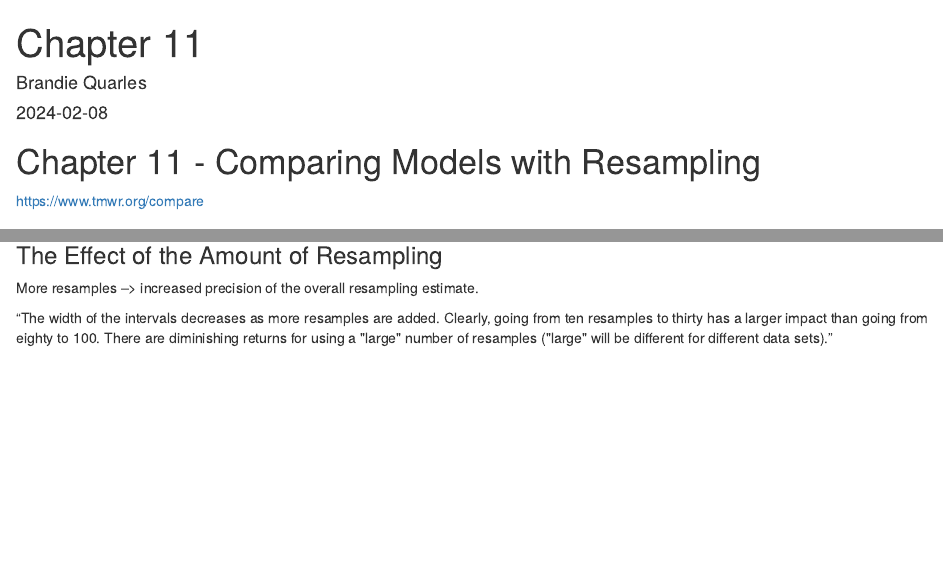
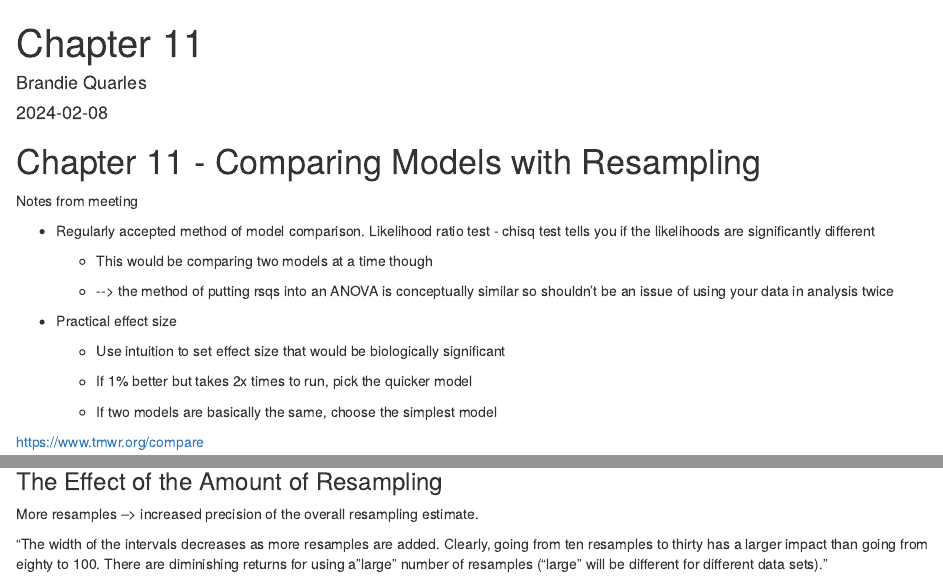
Before and after one commit to BrandieQC/Rclub_tidymodels, an R Markdown document (ch11.Rmd): the page in a window 1100 px wide, from its top, and a second part further down, joined at a grey line. Rendered offline with R 4.5, knitr and Pandoc, with nearby package versions; some code elsewhere in the file could not run offline; common packages that the code uses without loading them are loaded.

Commit message:
Added notes from the meeting.

````diff
--- a/ch11.Rmd
+++ b/ch11.Rmd
@@ -12,6 +12,22 @@ knitr::opts_chunk$set(echo = TRUE)
 ```
 
 # Chapter 11 - Comparing Models with Resampling
+
+Notes from meeting
+
+-   Regularly accepted method of model comparison. Likelihood ratio test - chisq test tells you if the likelihoods are significantly different
+
+    -   This would be comparing two models at a time though
+
+    -   \--\> the method of putting rsqs into an ANOVA is conceptually similar so shouldn't be an issue of using your data in analysis twice
+
+-   Practical effect size
+
+    -   Use intuition to set effect size that would be biologically significant
+
+    -   If 1% better but takes 2x times to run, pick the quicker model
+
+    -   If two models are basically the same, choose the simplest model
 
 <https://www.tmwr.org/compare>
 
@@ -363,4 +378,4 @@ Low pract_equiv for the other models means that they are much different from the
 
 More resamples --\> increased precision of the overall resampling estimate.
 
-"The width of the intervals decreases as more resamples are added. Clearly, going from ten resamples to thirty has a larger impact than going from eighty to 100. There are diminishing returns for using a \"large\" number of resamples (\"large\" will be different for different data sets)."
+"The width of the intervals decreases as more resamples are added. Clearly, going from ten resamples to thirty has a larger impact than going from eighty to 100. There are diminishing returns for using a"large" number of resamples ("large" will be different for different data sets)."
````
Also changed, not shown: ch11.Rmd (5 more changed lines).
